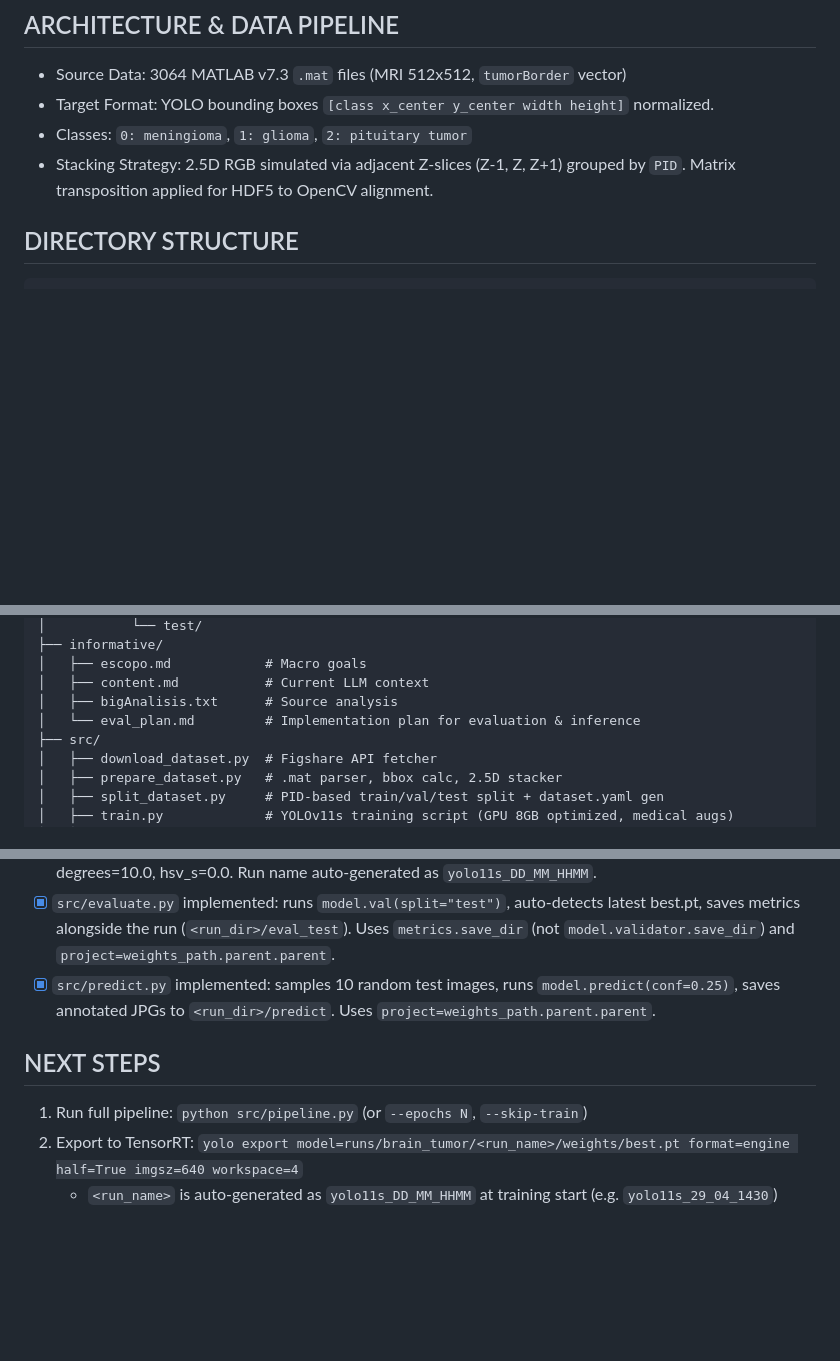
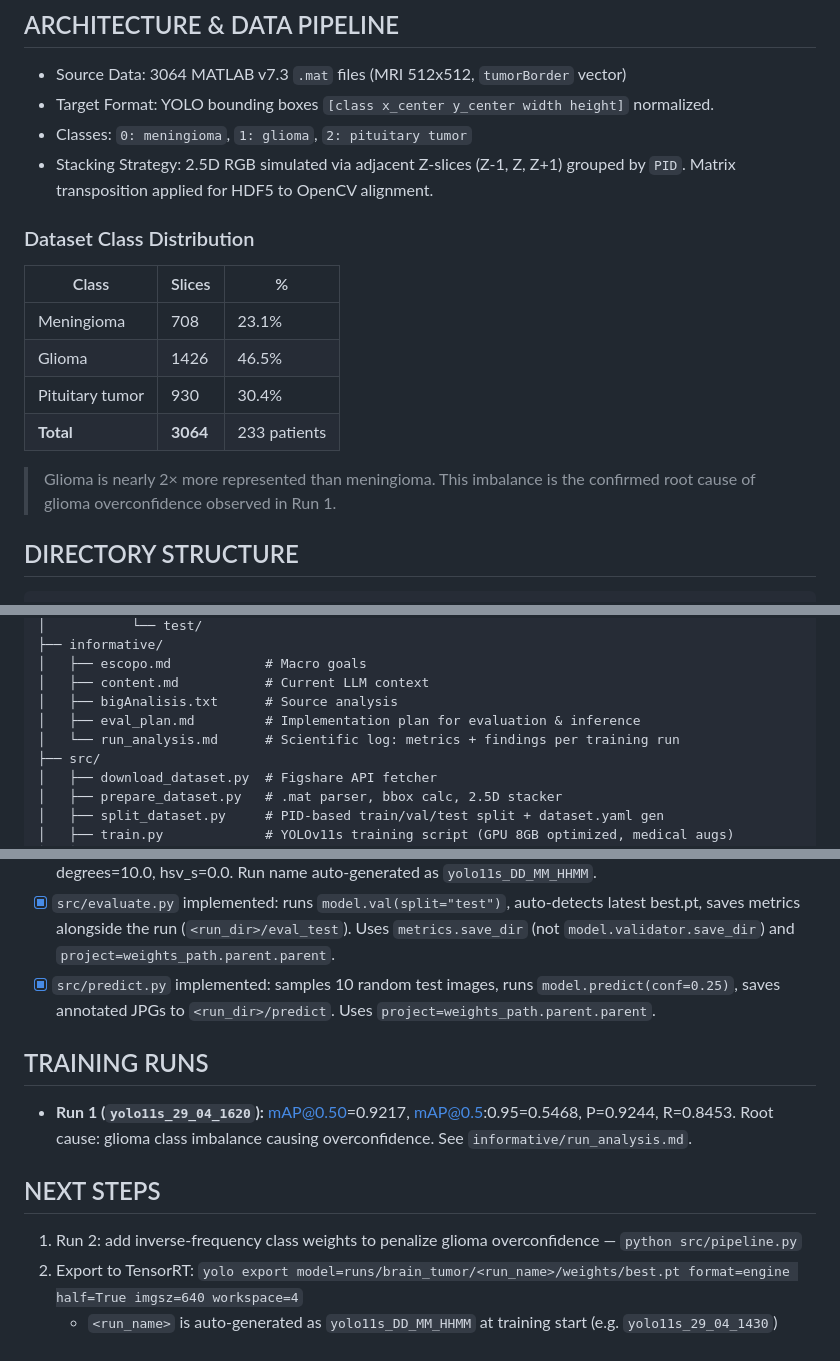
Before and after one commit to Lagoass/YoloBrainTumorDetector, a Markdown page: informative/content.md, 3 parts joined by grey strips. Drawn GitHub-style; blank space fills up the shorter version.

Commit message:
Add run_analysis content.md updated

````diff
--- a/informative/content.md
+++ b/informative/content.md
@@ -10,6 +10,16 @@
 - Target Format: YOLO bounding boxes `[class x_center y_center width height]` normalized.
 - Classes: `0: meningioma`, `1: glioma`, `2: pituitary tumor`
 - Stacking Strategy: 2.5D RGB simulated via adjacent Z-slices (Z-1, Z, Z+1) grouped by `PID`. Matrix transposition applied for HDF5 to OpenCV alignment.
+
+### Dataset Class Distribution
+| Class | Slices | % |
+|---|---|---|
+| Meningioma | 708 | 23.1% |
+| Glioma | 1426 | 46.5% |
+| Pituitary tumor | 930 | 30.4% |
+| **Total** | **3064** | 233 patients |
+
+> Glioma is nearly 2× more represented than meningioma. This imbalance is the confirmed root cause of glioma overconfidence observed in Run 1.
 
 ## DIRECTORY STRUCTURE
 ```text
@@ -32,7 +42,8 @@ BrainTumorYolo/
 │   ├── escopo.md            # Macro goals
 │   ├── content.md           # Current LLM context
 │   ├── bigAnalisis.txt      # Source analysis
-│   └── eval_plan.md         # Implementation plan for evaluation & inference
+│   ├── eval_plan.md         # Implementation plan for evaluation & inference
+│   └── run_analysis.md      # Scientific log: metrics + findings per training run
 ├── src/
 │   ├── download_dataset.py  # Figshare API fetcher
 │   ├── prepare_dataset.py   # .mat parser, bbox calc, 2.5D stacker
@@ -57,7 +68,10 @@ BrainTumorYolo/
 - [X] `src/evaluate.py` implemented: runs `model.val(split="test")`, auto-detects latest best.pt, saves metrics alongside the run (`<run_dir>/eval_test`). Uses `metrics.save_dir` (not `model.validator.save_dir`) and `project=weights_path.parent.parent`.
 - [X] `src/predict.py` implemented: samples 10 random test images, runs `model.predict(conf=0.25)`, saves annotated JPGs to `<run_dir>/predict`. Uses `project=weights_path.parent.parent`.
 
+## TRAINING RUNS
+- **Run 1 (`yolo11s_29_04_1620`):** mAP@0.50=0.9217, mAP@0.5:0.95=0.5468, P=0.9244, R=0.8453. Root cause: glioma class imbalance causing overconfidence. See `informative/run_analysis.md`.
+
 ## NEXT STEPS
-1. Run full pipeline: `python src/pipeline.py` (or `--epochs N`, `--skip-train`)
+1. Run 2: add inverse-frequency class weights to penalize glioma overconfidence — `python src/pipeline.py`
 2. Export to TensorRT: `yolo export model=runs/brain_tumor/<run_name>/weights/best.pt format=engine half=True imgsz=640 workspace=4`
    - `<run_name>` is auto-generated as `yolo11s_DD_MM_HHMM` at training start (e.g. `yolo11s_29_04_1430`)
````
Also changed, not shown: informative/run_analysis.md (added, +62 -0 lines).
